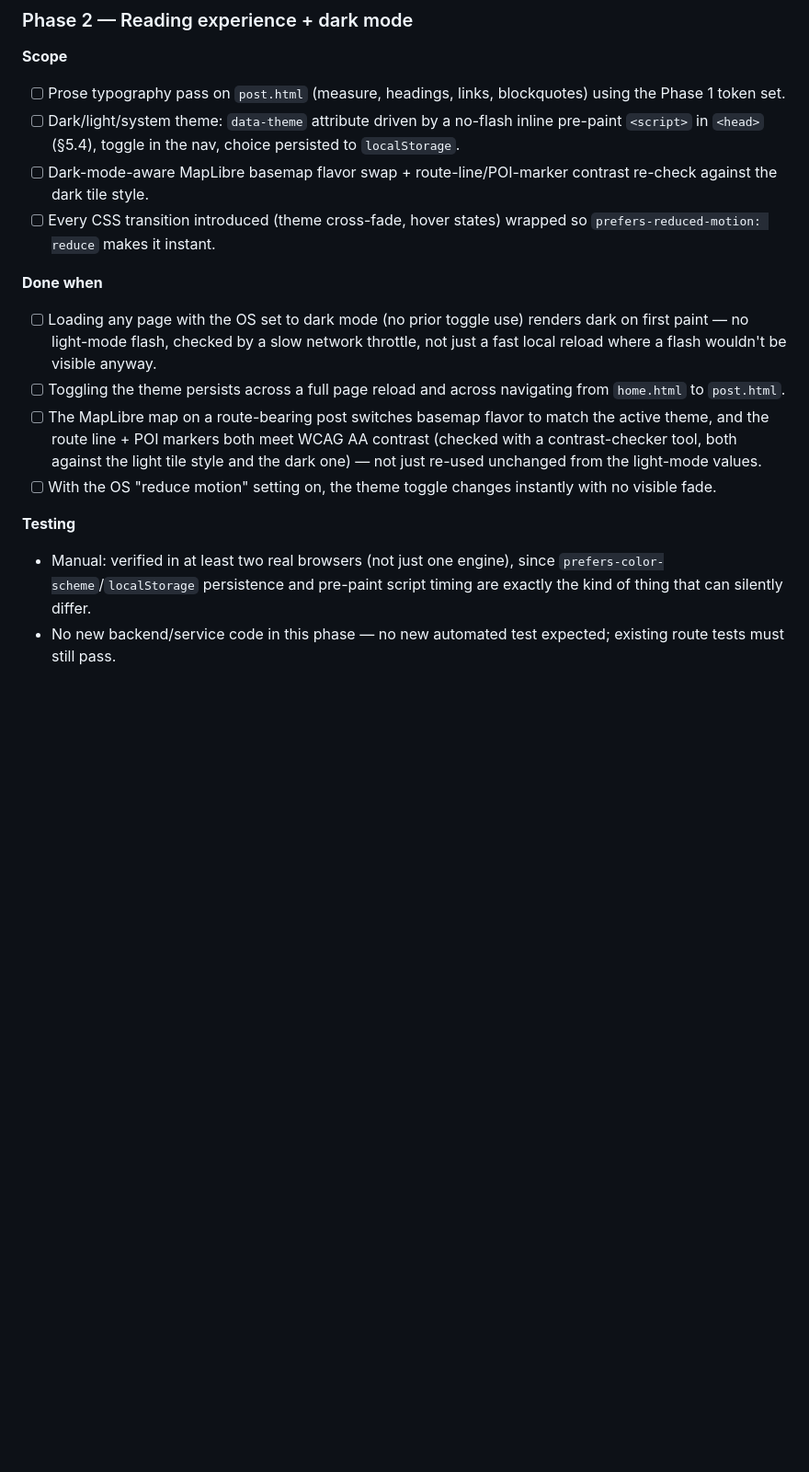
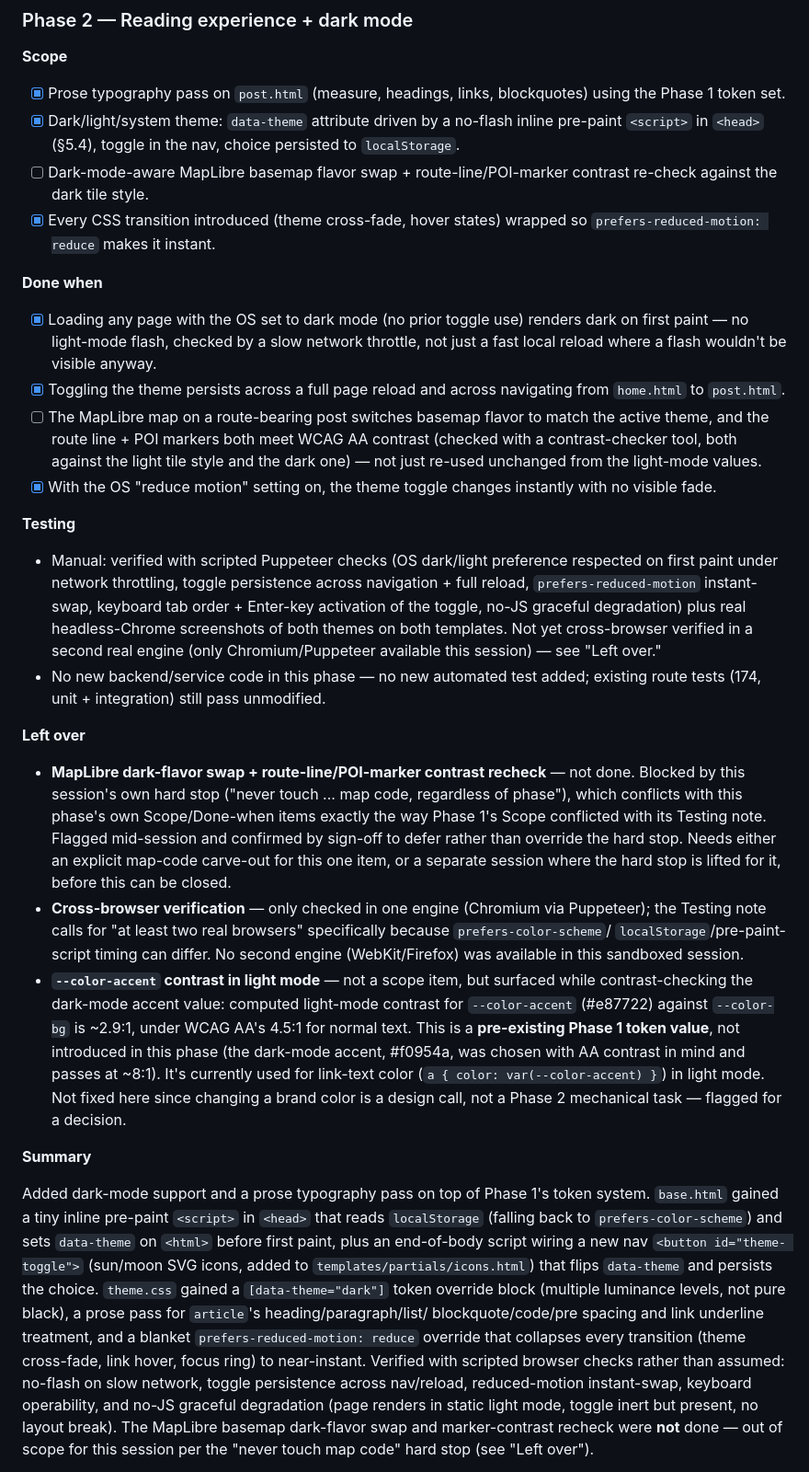
Before and after one commit to svenhornaff/bulliexplorer, a Markdown page: docs/dev/ui_ux_refresh.md, the part around one of its changes. Shown at 92% size. Drawn GitHub-style; blank space fills up the shorter version.

Commit message:
Implement Phase 2: reading experience + dark mode
- Update ui_ux_refresh.md: Phase 2 Scope/Done-when checked off except
  the map-related items (blocked by hard stop), Left over/Summary/
  Recommended next steps added
- Update ui_ux_refresh.md: Phase 2 checked off

```diff
--- a/docs/dev/ui_ux_refresh.md
+++ b/docs/dev/ui_ux_refresh.md
@@ -413,36 +413,92 @@ CLS also improved, confirming no regression against the §7 budgets.
 
 **Scope**
 
-- [ ] Prose typography pass on `post.html` (measure, headings, links,
+- [x] Prose typography pass on `post.html` (measure, headings, links,
   blockquotes) using the Phase 1 token set.
-- [ ] Dark/light/system theme: `data-theme` attribute driven by a
+- [x] Dark/light/system theme: `data-theme` attribute driven by a
   no-flash inline pre-paint `<script>` in `<head>` (§5.4), toggle in the
   nav, choice persisted to `localStorage`.
 - [ ] Dark-mode-aware MapLibre basemap flavor swap + route-line/POI-marker
   contrast re-check against the dark tile style.
-- [ ] Every CSS transition introduced (theme cross-fade, hover states)
+- [x] Every CSS transition introduced (theme cross-fade, hover states)
   wrapped so `prefers-reduced-motion: reduce` makes it instant.
 
 **Done when**
 
-- [ ] Loading any page with the OS set to dark mode (no prior toggle use)
+- [x] Loading any page with the OS set to dark mode (no prior toggle use)
   renders dark on first paint — no light-mode flash, checked by a slow
   network throttle, not just a fast local reload where a flash wouldn't
   be visible anyway.
-- [ ] Toggling the theme persists across a full page reload and across
+- [x] Toggling the theme persists across a full page reload and across
   navigating from `home.html` to `post.html`.
 - [ ] The MapLibre map on a route-bearing post switches basemap flavor to
   match the active theme, and the route line + POI markers both meet
   WCAG AA contrast (checked with a contrast-checker tool, both against
   the light tile style and the dark one) — not just re-used unchanged
   from the light-mode values.
-- [ ] With the OS "reduce motion" setting on, the theme toggle changes
+- [x] With the OS "reduce motion" setting on, the theme toggle changes
   instantly with no visible fade.
 
 **Testing**
 
-- Manual: verified in at least two real browsers (not just one engine),
-  since `prefers-color-scheme`/`localStorage` persistence and pre-paint
-  script timing are exactly the kind of thing that can silently differ.
+- Manual: verified with scripted Puppeteer checks (OS dark/light
+  preference respected on first paint under network throttling, toggle
+  persistence across navigation + full reload, `prefers-reduced-motion`
+  instant-swap, keyboard tab order + Enter-key activation of the toggle,
+  no-JS graceful degradation) plus real headless-Chrome screenshots of
+  both themes on both templates. Not yet cross-browser verified in a
+  second real engine (only Chromium/Puppeteer available this session) —
+  see "Left over."
 - No new backend/service code in this phase — no new automated test
-  expected; existing route tests must still pass.
+  added; existing route tests (174, unit + integration) still pass
+  unmodified.
+
+**Left over**
+
+- **MapLibre dark-flavor swap + route-line/POI-marker contrast
+  recheck** — not done. Blocked by this session's own hard stop
+  ("never touch ... map code, regardless of phase"), which conflicts
+  with this phase's own Scope/Done-when items exactly the way Phase 1's
+  Scope conflicted with its Testing note. Flagged mid-session and
+  confirmed by sign-off to defer rather than override the hard stop.
+  Needs either an explicit map-code carve-out for this one item, or a
+  separate session where the hard stop is lifted for it, before this can
+  be closed.
+- **Cross-browser verification** — only checked in one engine
+  (Chromium via Puppeteer); the Testing note calls for "at least two
+  real browsers" specifically because `prefers-color-scheme`/
+  `localStorage`/pre-paint-script timing can differ. No second engine
+  (WebKit/Firefox) was available in this sandboxed session.
+- **`--color-accent` contrast in light mode** — not a scope item, but
+  surfaced while contrast-checking the dark-mode accent value: computed
+  light-mode contrast for `--color-accent` (#e87722) against
+  `--color-bg` is ~2.9:1, under WCAG AA's 4.5:1 for normal text. This is
+  a **pre-existing Phase 1 token value**, not introduced in this phase
+  (the dark-mode accent, #f0954a, was chosen with AA contrast in mind
+  and passes at ~8:1). It's currently used for link-text color
+  (`a { color: var(--color-accent) }`) in light mode. Not fixed here
+  since changing a brand color is a design call, not a Phase 2
+  mechanical task — flagged for a decision.
+
+**Summary**
+
+Added dark-mode support and a prose typography pass on top of Phase 1's
+token system. `base.html` gained a tiny inline pre-paint `<script>` in
+`<head>` that reads `localStorage` (falling back to
+`prefers-color-scheme`) and sets `data-theme` on `<html>` before first
+paint, plus an end-of-body script wiring a new nav `<button id="theme-
+toggle">` (sun/moon SVG icons, added to `templates/partials/icons.html`)
+that flips `data-theme` and persists the choice. `theme.css` gained a
+`[data-theme="dark"]` token override block (multiple luminance levels,
+not pure black), a prose pass for `article`'s heading/paragraph/list/
+blockquote/code/pre spacing and link underline treatment, and a blanket
+`prefers-reduced-motion: reduce` override that collapses every
+transition (theme cross-fade, link hover, focus ring) to near-instant.
+Verified with scripted browser checks rather than assumed: no-flash on
+slow network, toggle persistence across nav/reload, reduced-motion
+instant-swap, keyboard operability, and no-JS graceful degradation (page
+renders in static light mode, toggle inert but present, no layout
+break). The MapLibre basemap dark-flavor swap and marker-contrast
+recheck were **not** done — out of scope for this session per the "never
+touch map code" hard stop (see "Left over").
+
```
Also changed, not shown: other parts of docs/dev/ui_ux_refresh.md (+19 -0 lines).
